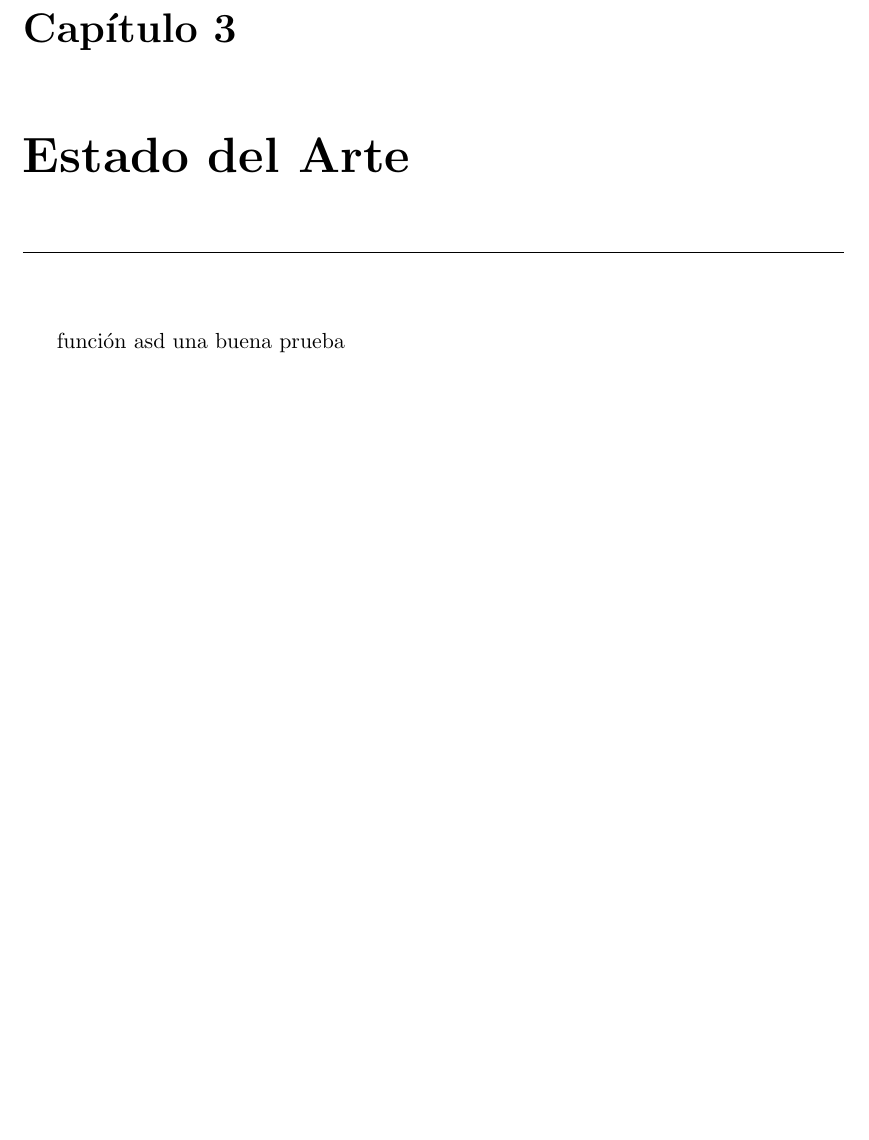
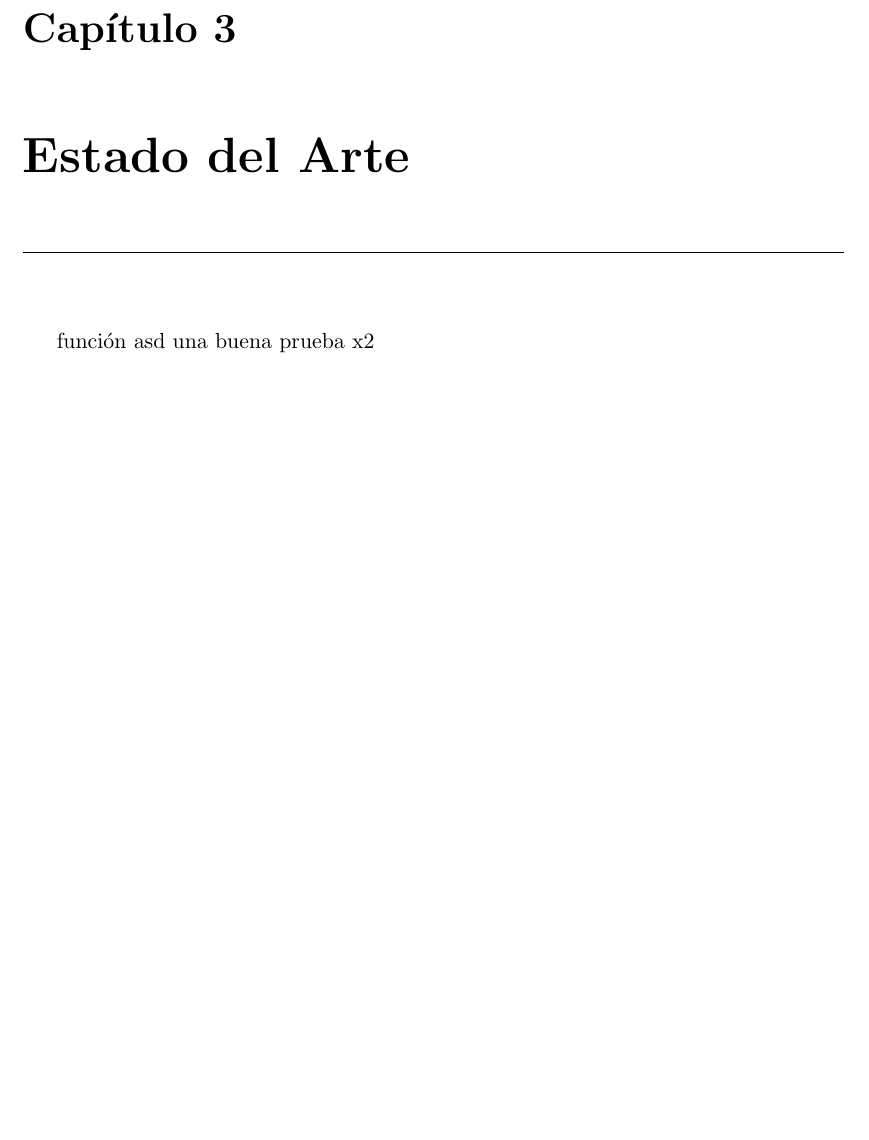
Before and after one commit to ubuangel/Weblatex4, a LaTeX thesis (TesisPlantillaUNSA/main.tex, which reads TesisPlantillaUNSA/Cap3.tex): part of page 9 of 12, cut so that both start at the same text, the shorter picture padded with empty space. Compiled offline with pdfLaTeX.

Commit message:
agregando pequeño cambio2

```diff
--- a/TesisPlantillaUNSA/Cap3.tex
+++ b/TesisPlantillaUNSA/Cap3.tex
@@ -3,4 +3,4 @@
 \hrule \bigskip \vspace*{1cm}
 
 %La revisión bibliográfica o el estado del Arte son trabajos, publicaciones o propuestas similares realizadas por otros autores que tratan de resolver el mismo problema planteado en el trabajo de tesis pero con diferentes herramientas, métodos o experimentos. No es necesario una descripción al detalle de todos los trabajos de investigación similares encontrados, el estado del arte debe ser preciso y conciso en cuanto al modo de resolver cierto problema, las herramientas utilizadas, los resultados obtenidos y ventajas o desventajas identificadas. Toda esta información ayudará a comprender y contextualizar el área de investigación seleccionada.
-función asd una buena prueba
+función asd una buena prueba x2
```
